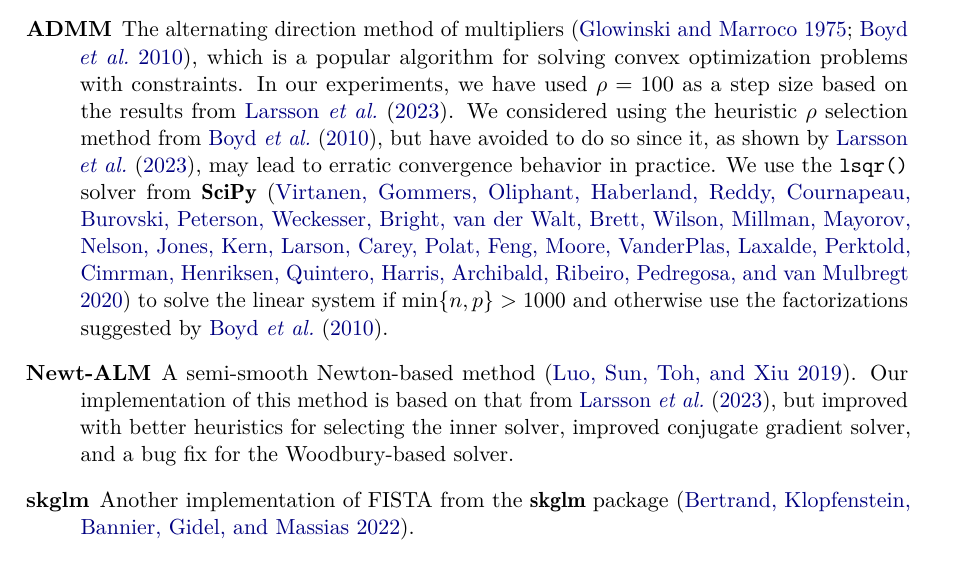
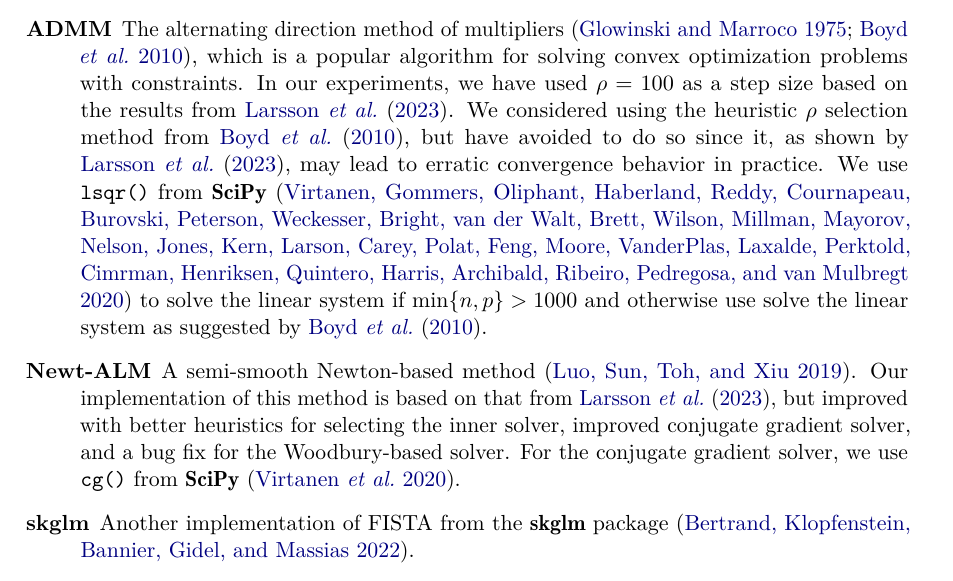
Before and after one commit to jolars/slope-package-paper, a LaTeX document (main.tex): part of page 15 of 27, cut so that both start at the same text. Compiled offline with pdfLaTeX.

Commit message:
refactor: polish details about solvers

```diff
--- a/main.tex
+++ b/main.tex
@@ -836,16 +836,17 @@ features the following solvers:\footnote{The \proglang{R} package \pkg{SLOPE} is
         results from \citet{larsson2023}.
         We considered using the heuristic \(\rho\) selection method from
         \citet{boyd2010}, but have avoided to do so since it, as shown by \citet{larsson2023},
-        may lead to erratic convergence behavior in practice. We use the \fct{lsqr}
-        solver from \pkg{SciPy}~\citep{virtanen2020} to solve the linear system if
-        \(\min\{n, p\} > \num{1000}\) and otherwise use the factorizations
-        suggested by \citet{boyd2010}.
+        may lead to erratic convergence behavior in practice. We use \fct{lsqr}
+        from \pkg{SciPy}~\citep{virtanen2020} to solve the linear system if
+        \(\min\{n, p\} > \num{1000}\) and otherwise use solve the linear system
+        as suggested by \citet{boyd2010}.
 
   \item[Newt-ALM] A semi-smooth Newton-based method~\citep{luo2019}. Our
         implementation of this method is based on that from \citet{larsson2023},
         but improved with better heuristics for selecting the inner solver,
         improved conjugate gradient solver, and
-        a bug fix for the Woodbury-based solver.
+        a bug fix for the Woodbury-based solver. For the conjugate gradient solver,
+        we use \fct{cg} from \pkg{SciPy}~\citep{virtanen2020}.
 
   \item[skglm] Another implementation of FISTA from the
         \pkg{skglm} package~\citep{bertrand2022}.
```
